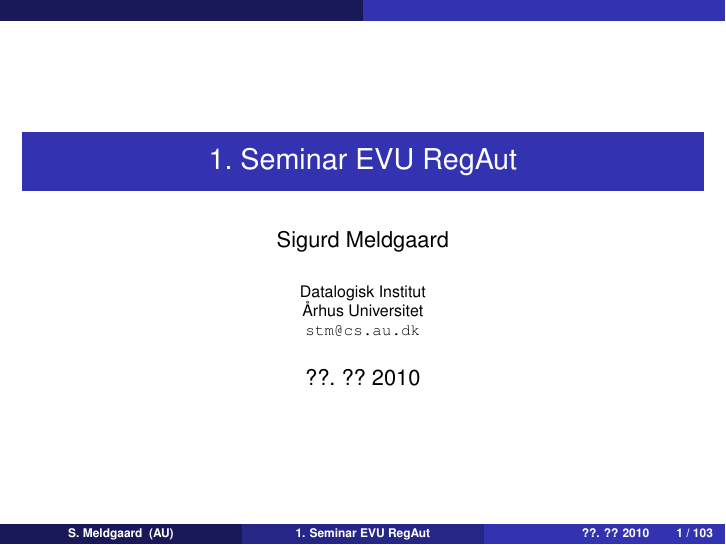
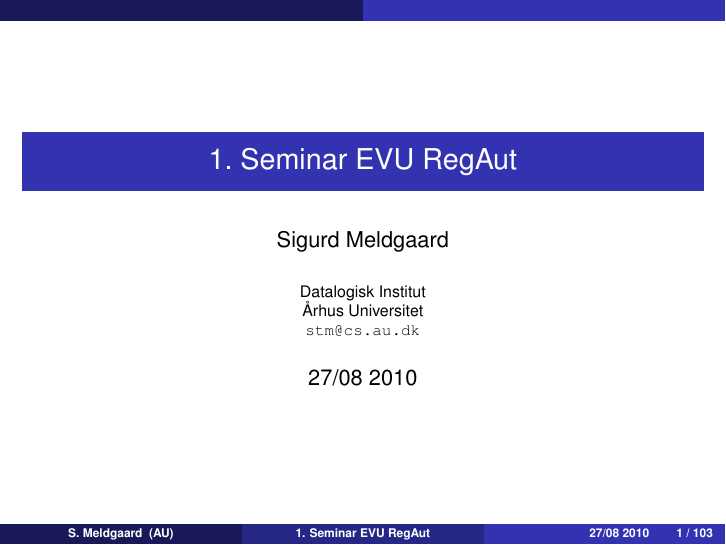
Before and after one commit to sigurdmeldgaard/RegAut, LaTeX slides (slides/1_seminar.tex): page 1 of 215. The pictures show the PDF file slides/1_seminar.pdf that the author committed with the source.

Commit message:
Updated date

```diff
--- a/slides/1_seminar.tex
+++ b/slides/1_seminar.tex
@@ -50,7 +50,7 @@
 \setbeamercovered{transparent=40}
 \title{1. Seminar EVU RegAut}
 \author[S. Meldgaard]{Sigurd Meldgaard}
-\date{??. ?? 2010}
+\date{27/08 2010}
 \institute[AU]{Datalogisk Institut\\
   Århus Universitet\\
   \texttt{stm@cs.au.dk}
```
Also changed, not shown: slides/1_seminar.pdf, slides/1_seminar_handout.pdf.
